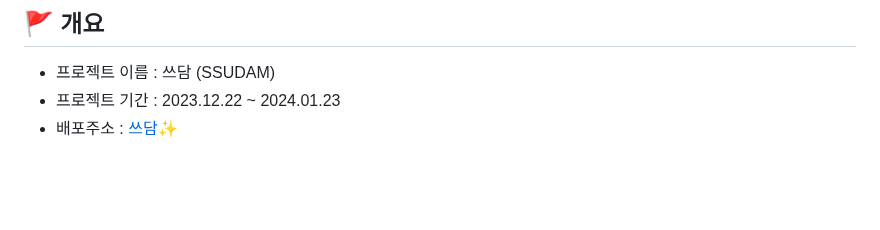
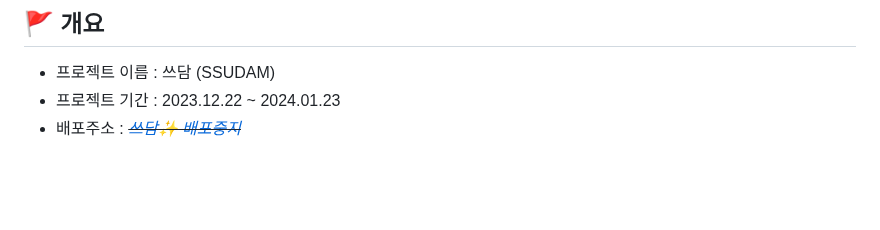
Before and after one commit to sooani/ssudam, a Markdown page: README.md, the part around one of its changes. Rendered like a GitHub page.

```diff
--- a/README.md
+++ b/README.md
@@ -10,7 +10,7 @@
 ## 🚩 개요
 - 프로젝트 이름 : 쓰담 (SSUDAM)
 - 프로젝트 기간 : 2023.12.22 ~ 2024.01.23
-- 배포주소 : [쓰담✨](http://ssdam.s3-website.ap-northeast-2.amazonaws.com/)
+- 배포주소 : ~~*[쓰담✨ 배포중지](http://ssdam.s3-website.ap-northeast-2.amazonaws.com/)*~~
 
 <br><br>
 
```
Also changed, not shown: other parts of README.md (+1 -1 lines).
